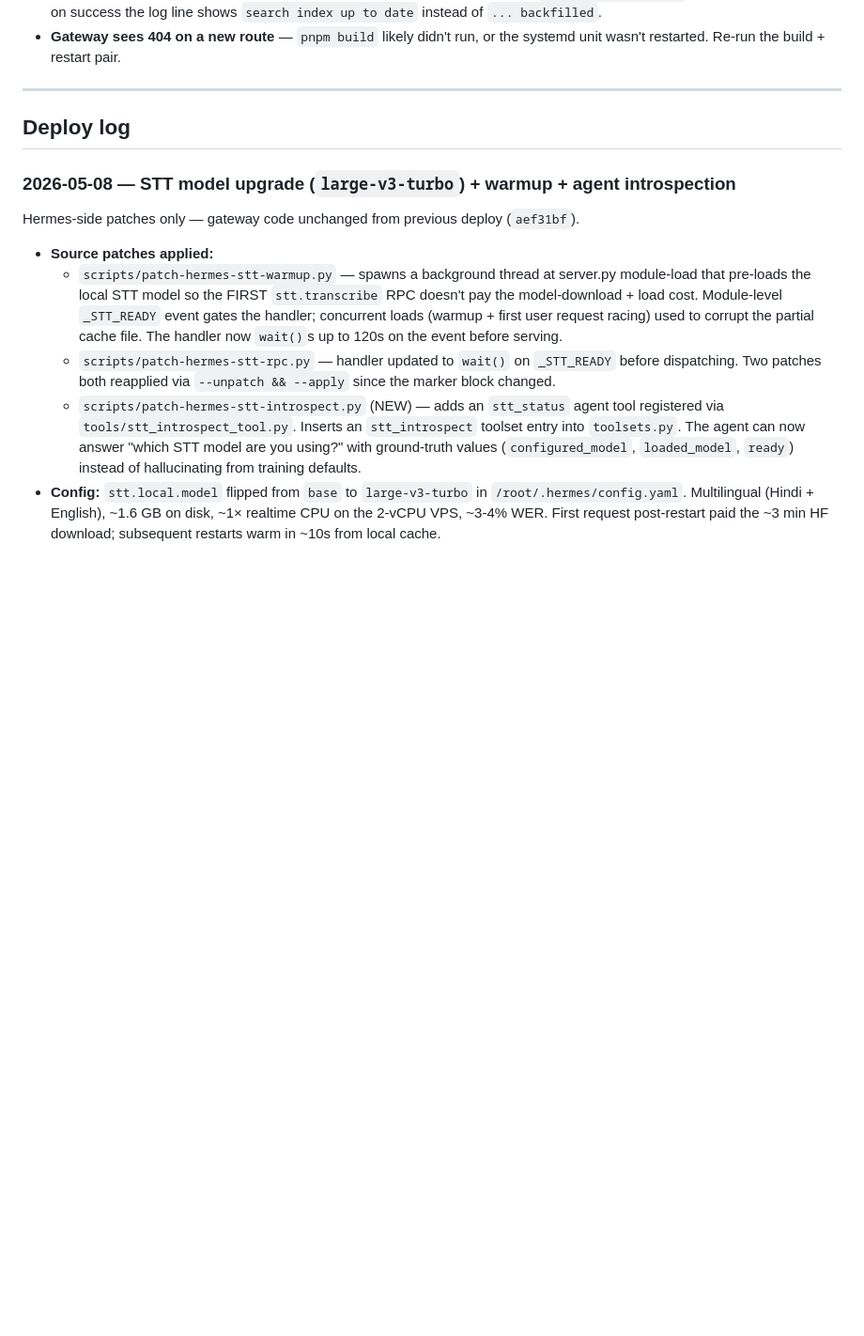
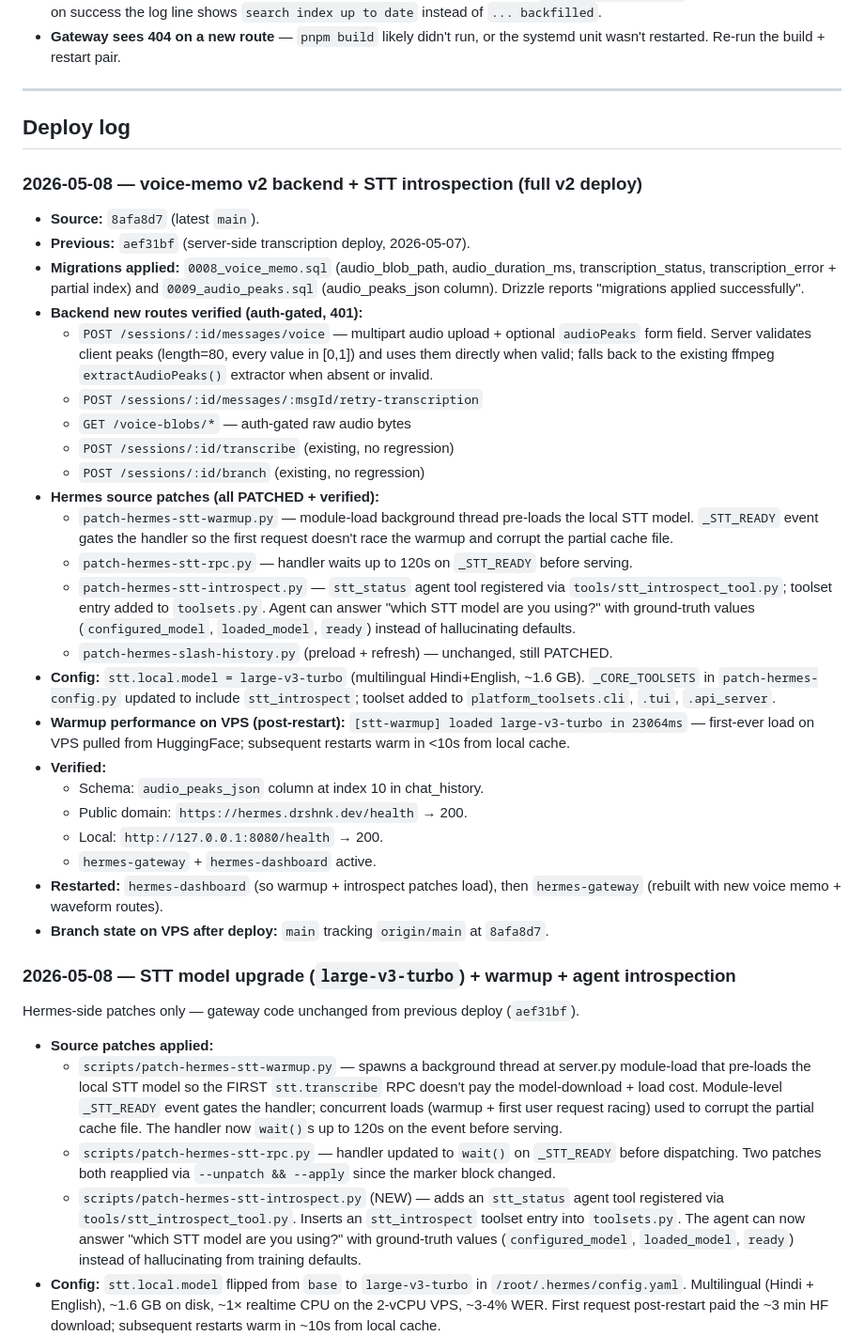
Before and after one commit to dk5761/Hermes_agent, a Markdown page: vps_setup.md, the part around the change. Shown at 94% size. GitHub-like rendering; blank space fills up the shorter version.

Commit message:
ops: vps deploy log — 2026-05-08 (voice-memo v2 backend + introspect)
Pulled origin/main, ran 0008 + 0009 migrations, rebuilt gateway, all
seven source patches confirmed PATCHED, large-v3-turbo warmed in
23s on first load (cached for future restarts).

Co-Authored-By: Claude Opus 4.7 (1M context) <noreply@anthropic.com>

```diff
--- a/vps_setup.md
+++ b/vps_setup.md
@@ -116,6 +116,32 @@ Snapshots of the Hermes side (not gateway DB) are taken via
 
 ## Deploy log
 
+### 2026-05-08 — voice-memo v2 backend + STT introspection (full v2 deploy)
+
+- **Source:** `8afa8d7` (latest `main`).
+- **Previous:** `aef31bf` (server-side transcription deploy, 2026-05-07).
+- **Migrations applied:** `0008_voice_memo.sql` (audio_blob_path, audio_duration_ms, transcription_status, transcription_error + partial index) and `0009_audio_peaks.sql` (audio_peaks_json column). Drizzle reports "migrations applied successfully".
+- **Backend new routes verified (auth-gated, 401):**
+  - `POST /sessions/:id/messages/voice` — multipart audio upload + optional `audioPeaks` form field. Server validates client peaks (length=80, every value in [0,1]) and uses them directly when valid; falls back to the existing ffmpeg `extractAudioPeaks()` extractor when absent or invalid.
+  - `POST /sessions/:id/messages/:msgId/retry-transcription`
+  - `GET /voice-blobs/*` — auth-gated raw audio bytes
+  - `POST /sessions/:id/transcribe` (existing, no regression)
+  - `POST /sessions/:id/branch` (existing, no regression)
+- **Hermes source patches (all PATCHED + verified):**
+  - `patch-hermes-stt-warmup.py` — module-load background thread pre-loads the local STT model. `_STT_READY` event gates the handler so the first request doesn't race the warmup and corrupt the partial cache file.
+  - `patch-hermes-stt-rpc.py` — handler waits up to 120s on `_STT_READY` before serving.
+  - `patch-hermes-stt-introspect.py` — `stt_status` agent tool registered via `tools/stt_introspect_tool.py`; toolset entry added to `toolsets.py`. Agent can answer "which STT model are you using?" with ground-truth values (`configured_model`, `loaded_model`, `ready`) instead of hallucinating defaults.
+  - `patch-hermes-slash-history.py` (preload + refresh) — unchanged, still PATCHED.
+- **Config:** `stt.local.model = large-v3-turbo` (multilingual Hindi+English, ~1.6 GB). `_CORE_TOOLSETS` in `patch-hermes-config.py` updated to include `stt_introspect`; toolset added to `platform_toolsets.cli`, `.tui`, `.api_server`.
+- **Warmup performance on VPS (post-restart):** `[stt-warmup] loaded large-v3-turbo in 23064ms` — first-ever load on VPS pulled from HuggingFace; subsequent restarts warm in <10s from local cache.
+- **Verified:**
+  - Schema: `audio_peaks_json` column at index 10 in chat_history.
+  - Public domain: `https://hermes.drshnk.dev/health` → 200.
+  - Local: `http://127.0.0.1:8080/health` → 200.
+  - `hermes-gateway` + `hermes-dashboard` active.
+- **Restarted:** `hermes-dashboard` (so warmup + introspect patches load), then `hermes-gateway` (rebuilt with new voice memo + waveform routes).
+- **Branch state on VPS after deploy:** `main` tracking `origin/main` at `8afa8d7`.
+
 ### 2026-05-08 — STT model upgrade (`large-v3-turbo`) + warmup + agent introspection
 
 Hermes-side patches only — gateway code unchanged from previous deploy (`aef31bf`).
```
